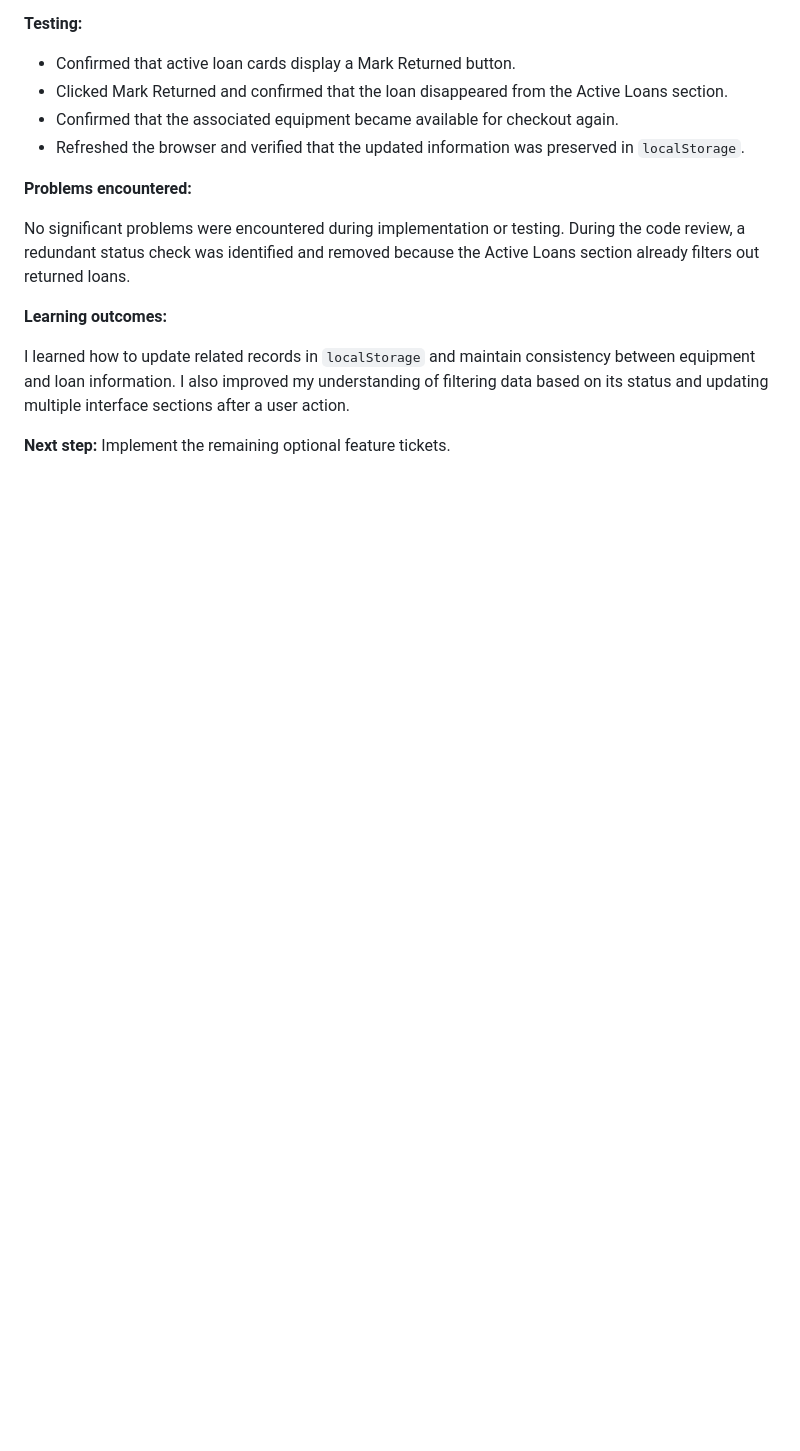
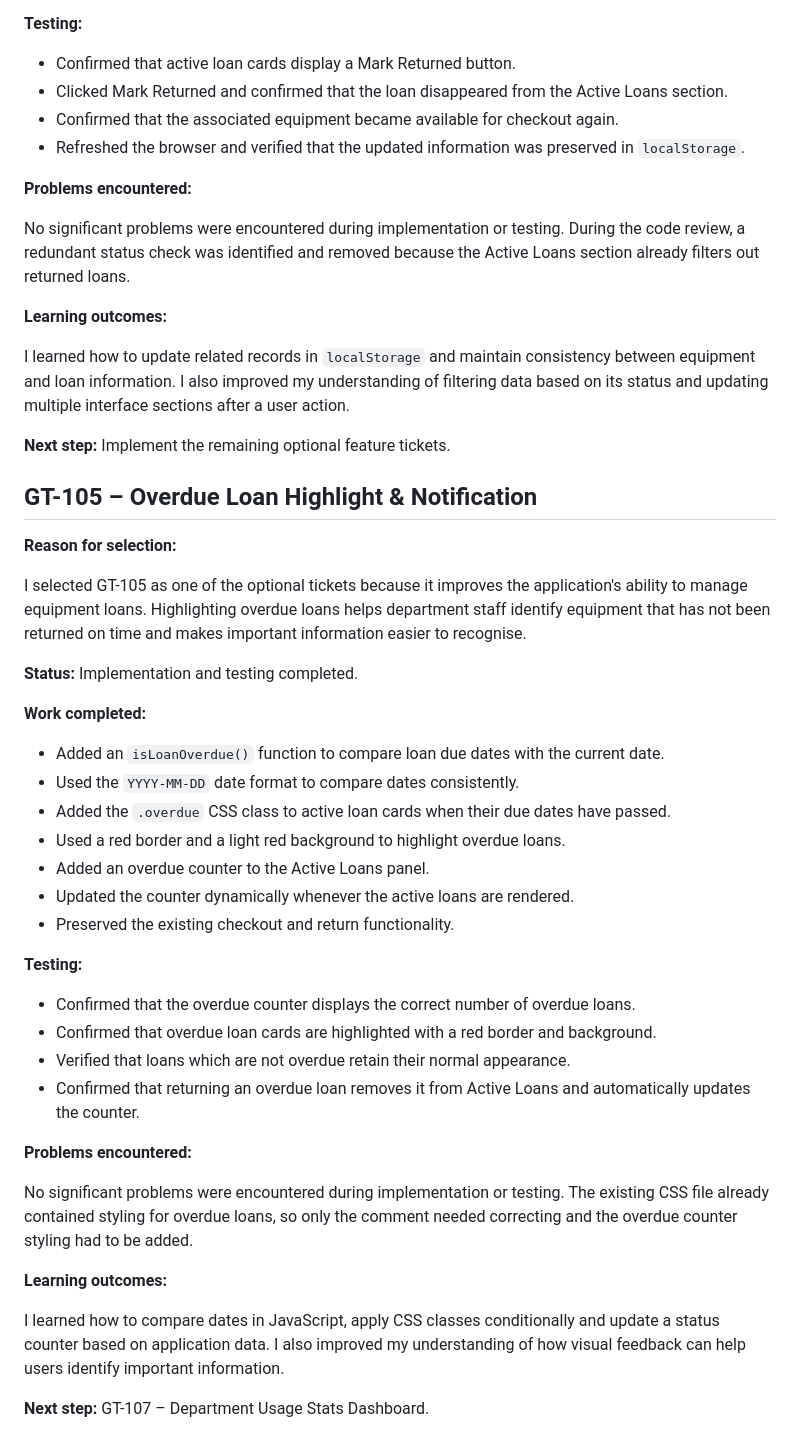
Before and after one commit to alessioriga/Gear-Track, a Markdown page: docs/progress-log.md, the part around the change. Rendered like a GitHub page; blank space fills up the shorter version.

```diff
--- a/docs/progress-log.md
+++ b/docs/progress-log.md
@@ -135,3 +135,38 @@ No significant problems were encountered during implementation or testing. Durin
 I learned how to update related records in `localStorage` and maintain consistency between equipment and loan information. I also improved my understanding of filtering data based on its status and updating multiple interface sections after a user action.
 
 **Next step:** Implement the remaining optional feature tickets.
+
+## GT-105 – Overdue Loan Highlight & Notification
+
+**Reason for selection:**
+
+I selected GT-105 as one of the optional tickets because it improves the application's ability to manage equipment loans. Highlighting overdue loans helps department staff identify equipment that has not been returned on time and makes important information easier to recognise.
+
+**Status:** Implementation and testing completed.
+
+**Work completed:**
+
+- Added an `isLoanOverdue()` function to compare loan due dates with the current date.
+- Used the `YYYY-MM-DD` date format to compare dates consistently.
+- Added the `.overdue` CSS class to active loan cards when their due dates have passed.
+- Used a red border and a light red background to highlight overdue loans.
+- Added an overdue counter to the Active Loans panel.
+- Updated the counter dynamically whenever the active loans are rendered.
+- Preserved the existing checkout and return functionality.
+
+**Testing:**
+
+- Confirmed that the overdue counter displays the correct number of overdue loans.
+- Confirmed that overdue loan cards are highlighted with a red border and background.
+- Verified that loans which are not overdue retain their normal appearance.
+- Confirmed that returning an overdue loan removes it from Active Loans and automatically updates the counter.
+
+**Problems encountered:**
+
+No significant problems were encountered during implementation or testing. The existing CSS file already contained styling for overdue loans, so only the comment needed correcting and the overdue counter styling had to be added.
+
+**Learning outcomes:**
+
+I learned how to compare dates in JavaScript, apply CSS classes conditionally and update a status counter based on application data. I also improved my understanding of how visual feedback can help users identify important information.
+
+**Next step:** GT-107 – Department Usage Stats Dashboard.
```
